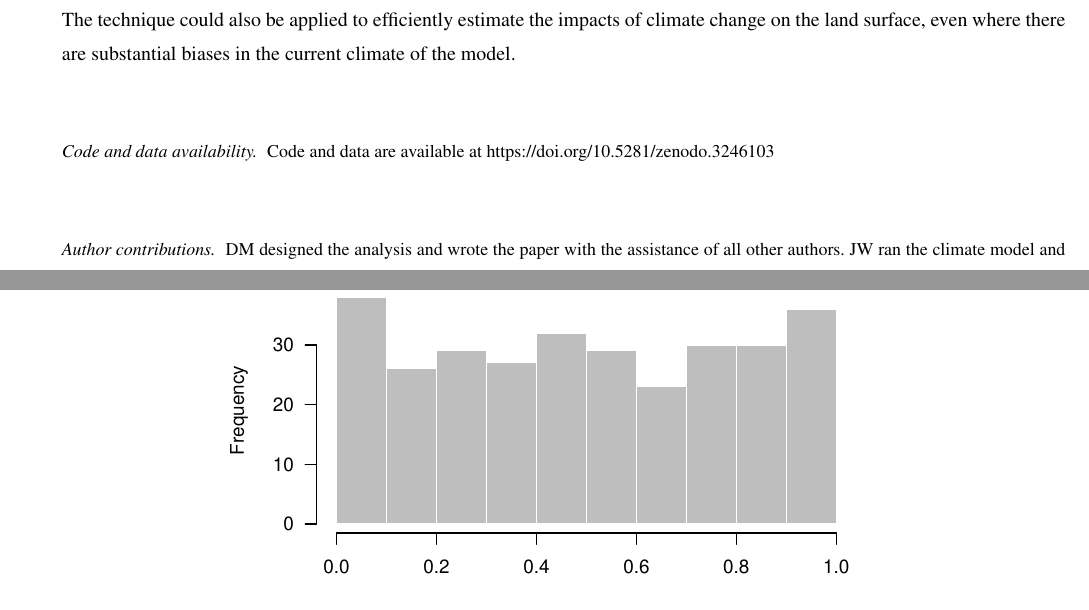
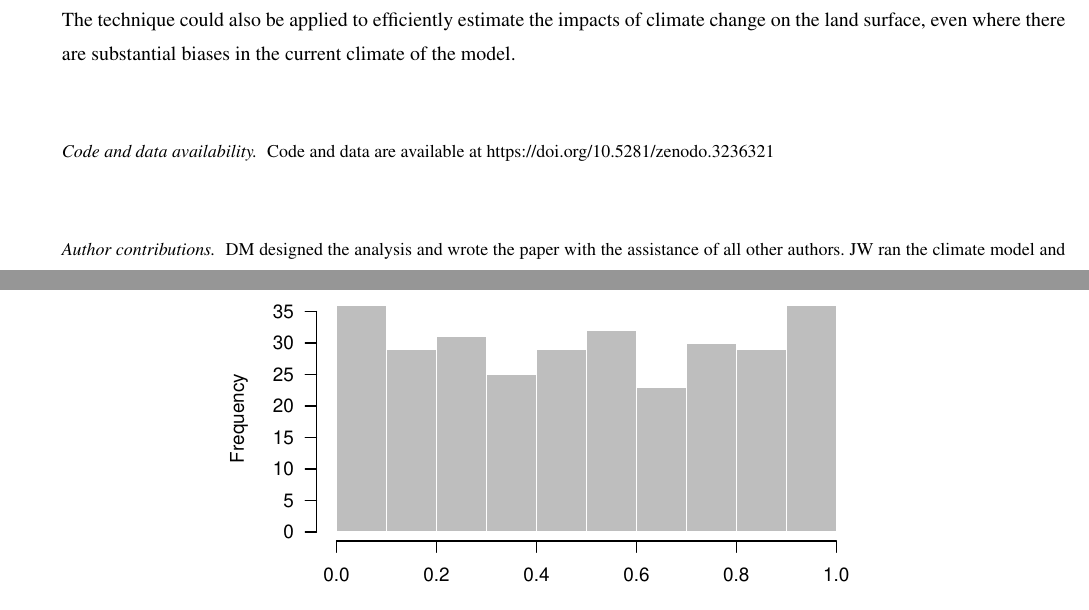
Before and after one commit to dougmcneall/augmented_emulator, a LaTeX document (tex/McNeall_augmented.tex): two parts of pages 23 and 32 of 40, joined at a grey line, cut so that both start at the same text. The pictures show the PDF file tex/McNeall_augmented.pdf that the author committed with the source.

Commit message:
updating doi to be stable

```diff
--- a/tex/McNeall_augmented.tex
+++ b/tex/McNeall_augmented.tex
@@ -570,7 +570,7 @@ We offer a technique of using an emulator augmented with input variables that ar
 
 %% The following commands are for the statements about the availability of data sets and/or software code corresponding to the manuscript.
 %% It is strongly recommended to make use of these sections in case data sets and/or software code have been part of your research the article is based on.
-\codedataavailability{Code and data are available at \url{https://doi.org/10.5281/zenodo.3246103}} %% use this section when having data sets and software code available
+\codedataavailability{Code and data are available at \url{https://doi.org/10.5281/zenodo.3236321}} %% use this section when having data sets and software code available
 
 %\appendix
 %\section{}    %% Appendix A
```
Also changed, not shown: tex/McNeall_augmented.pdf, tex/McNeall_supp.pdf.
